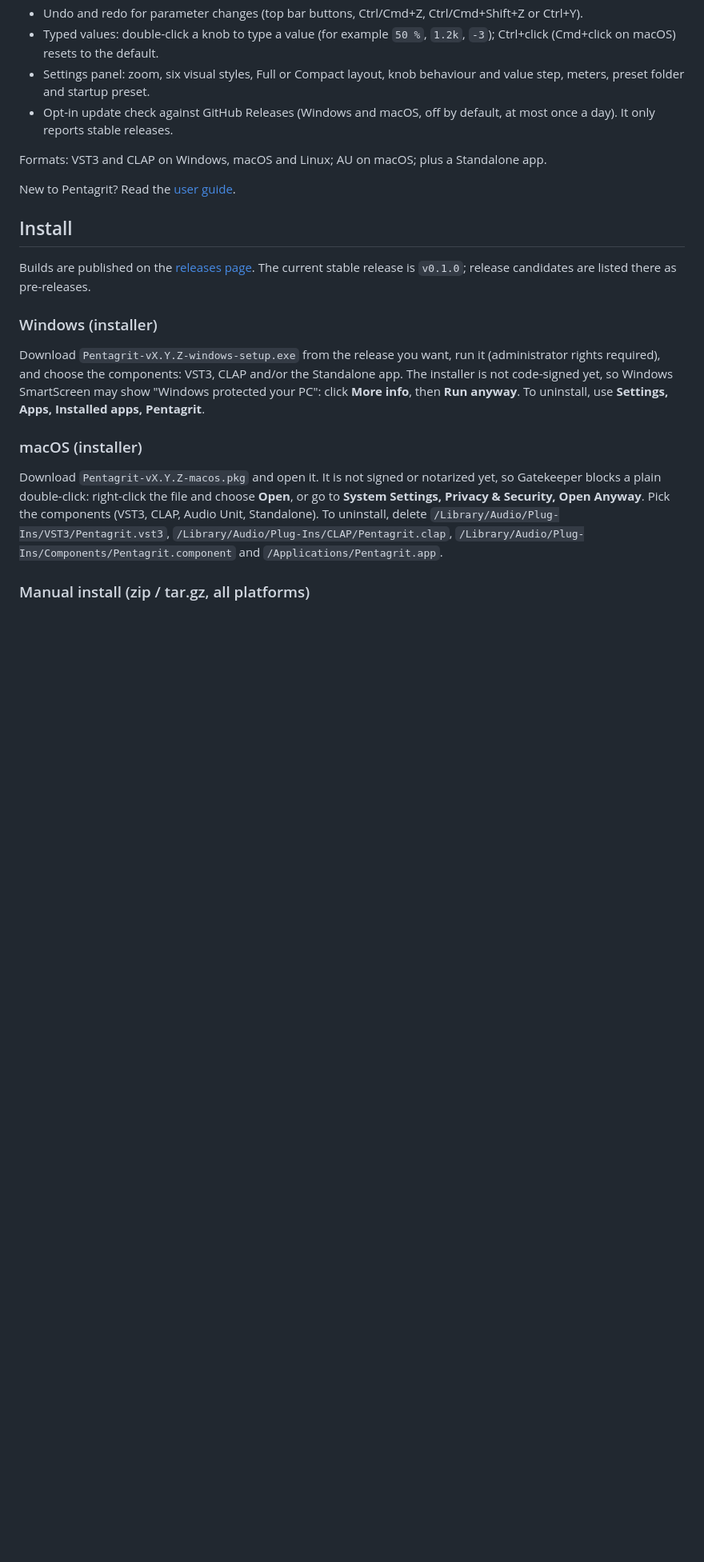
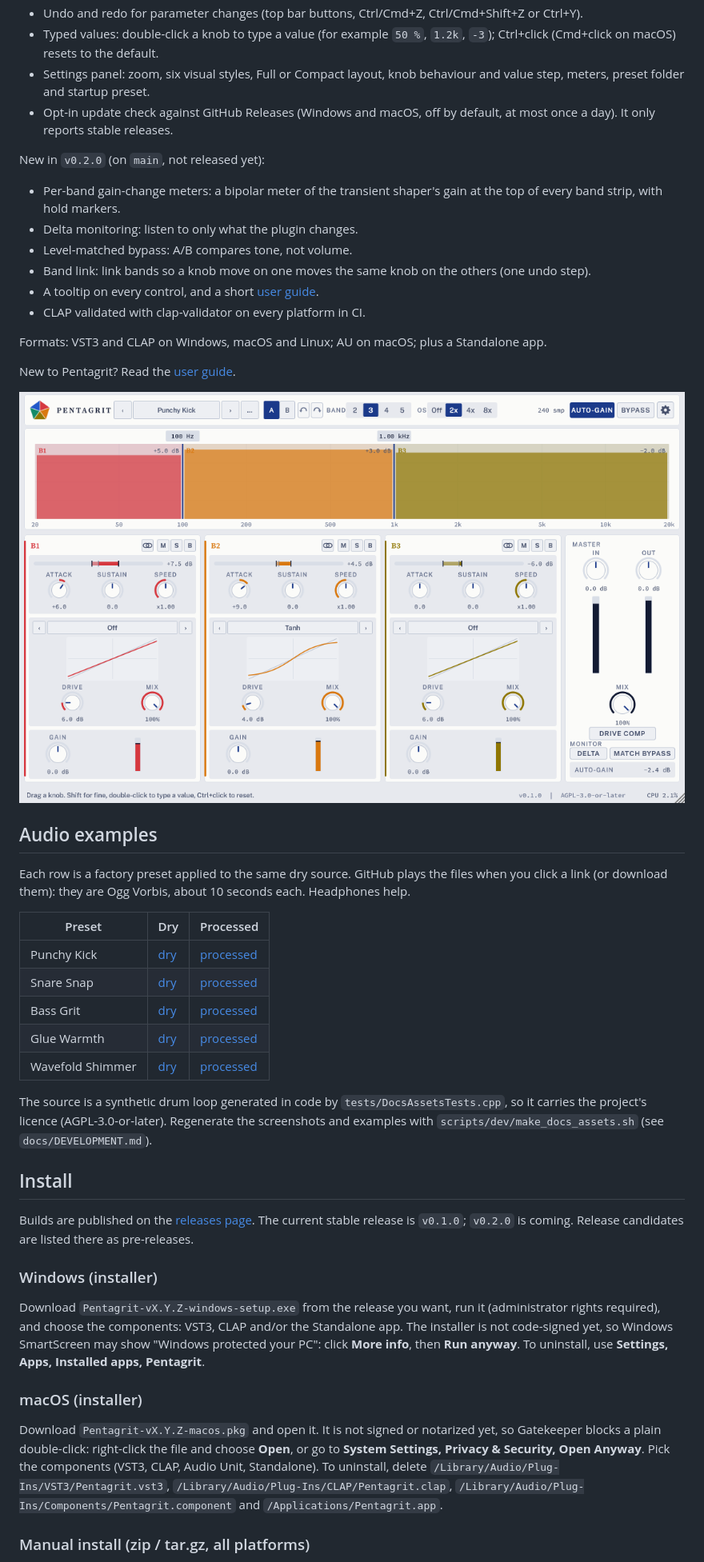
Before and after one commit to ivanerricis/pentagrit, a Markdown page: README.md, the part around one of its changes. Shown at 80% size. Drawn GitHub-style; pictures changed too: docs/images/editor-paperLight-3bands.png (added); blank space fills up the shorter version.

Commit message:
docs: README with screenshots and audio examples (#40)
* docs: README with screenshots and audio examples

* test: make the 5-band screenshot knobs agree with the seeded gain-change meters

```diff
--- a/README.md
+++ b/README.md
@@ -18,13 +20,38 @@ Status: first stable release, `v0.1.0`. The repository is public. License: AGPL-
 - Settings panel: zoom, six visual styles, Full or Compact layout, knob behaviour and value step, meters, preset folder and startup preset.
 - Opt-in update check against GitHub Releases (Windows and macOS, off by default, at most once a day). It only reports stable releases.
 
+New in `v0.2.0` (on `main`, not released yet):
+
+- Per-band gain-change meters: a bipolar meter of the transient shaper's gain at the top of every band strip, with hold markers.
+- Delta monitoring: listen to only what the plugin changes.
+- Level-matched bypass: A/B compares tone, not volume.
+- Band link: link bands so a knob move on one moves the same knob on the others (one undo step).
+- A tooltip on every control, and a short [user guide](docs/GUIDE.md).
+- CLAP validated with clap-validator on every platform in CI.
+
 Formats: VST3 and CLAP on Windows, macOS and Linux; AU on macOS; plus a Standalone app.
 
 New to Pentagrit? Read the [user guide](docs/GUIDE.md).
 
+![Pentagrit editor, paperLight style, 3 bands](docs/images/editor-paperLight-3bands.png)
+
+## Audio examples
+
+Each row is a factory preset applied to the same dry source. GitHub plays the files when you click a link (or download them): they are Ogg Vorbis, about 10 seconds each. Headphones help.
+
+| Preset | Dry | Processed |
+|---|---|---|
+| Punchy Kick | [dry](docs/audio/drumloop-punchy-kick-dry.ogg) | [processed](docs/audio/drumloop-punchy-kick-processed.ogg) |
+| Snare Snap | [dry](docs/audio/drumloop-snare-snap-dry.ogg) | [processed](docs/audio/drumloop-snare-snap-processed.ogg) |
+| Bass Grit | [dry](docs/audio/drumloop-bass-grit-dry.ogg) | [processed](docs/audio/drumloop-bass-grit-processed.ogg) |
+| Glue Warmth | [dry](docs/audio/drumloop-glue-warmth-dry.ogg) | [processed](docs/audio/drumloop-glue-warmth-processed.ogg) |
+| Wavefold Shimmer | [dry](docs/audio/drumloop-wavefold-shimmer-dry.ogg) | [processed](docs/audio/drumloop-wavefold-shimmer-processed.ogg) |
+
+The source is a synthetic drum loop generated in code by `tests/DocsAssetsTests.cpp`, so it carries the project's licence (AGPL-3.0-or-later). Regenerate the screenshots and examples with `scripts/dev/make_docs_assets.sh` (see `docs/DEVELOPMENT.md`).
+
 ## Install
 
-Builds are published on the [releases page](https://github.com/ivanerricis/pentagrit/releases). The current stable release is `v0.1.0`; release candidates are listed there as pre-releases.
+Builds are published on the [releases page](https://github.com/ivanerricis/pentagrit/releases). The current stable release is `v0.1.0`; `v0.2.0` is coming. Release candidates are listed there as pre-releases.
 
 ### Windows (installer)
 
```
Also changed, not shown: other parts of README.md (+4 -2 lines), CHANGELOG.md (+1 -0 lines), docs/images/editor-studioDark-5bands.png (added), docs/images/editor-studioDark-5bands@2x.png (added), 12 other files.
